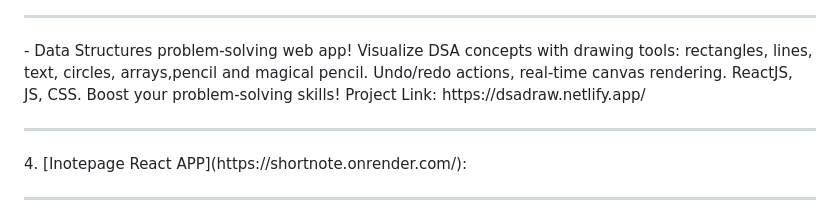
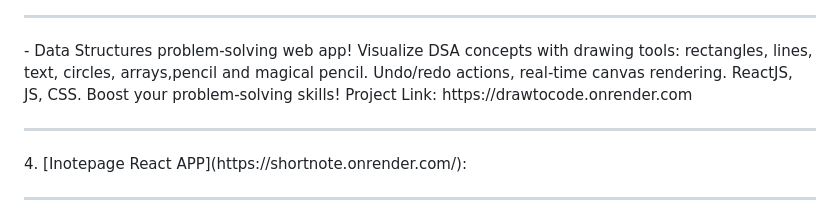
Before and after one commit to saurabh915/saurabh915, a Markdown page: README.md, the part around the change. GitHub-like rendering.

```diff
--- a/README.md
+++ b/README.md
@@ -117,7 +117,7 @@ text, circles, arrays,pencil and magical pencil.
 Undo/redo actions, real-time canvas rendering.
 ReactJS, JS, CSS. Boost your problem-solving skills!
 Project Link:
-https://dsadraw.netlify.app/
+https://drawtocode.onrender.com
   <hr/>
 4. [Inotepage React APP](https://shortnote.onrender.com/):
     <hr/>
```
